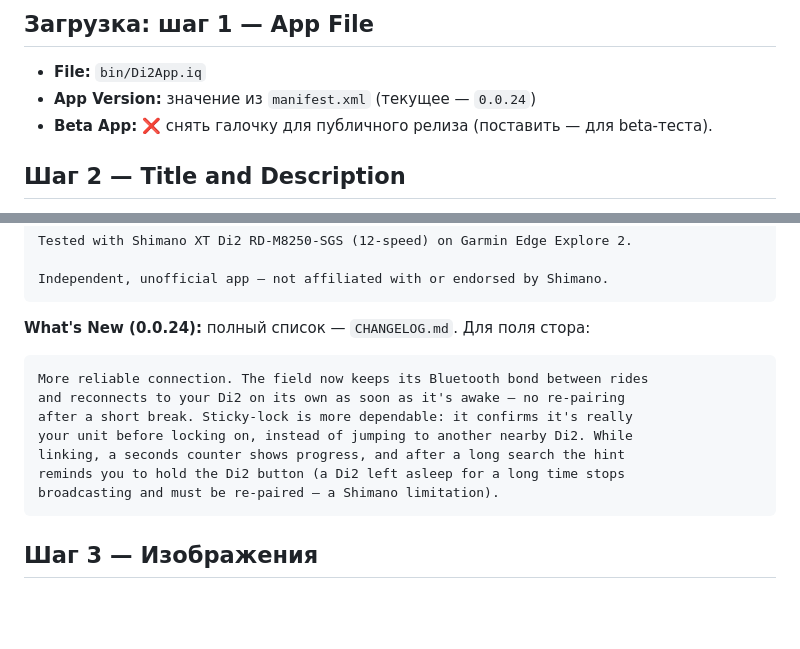
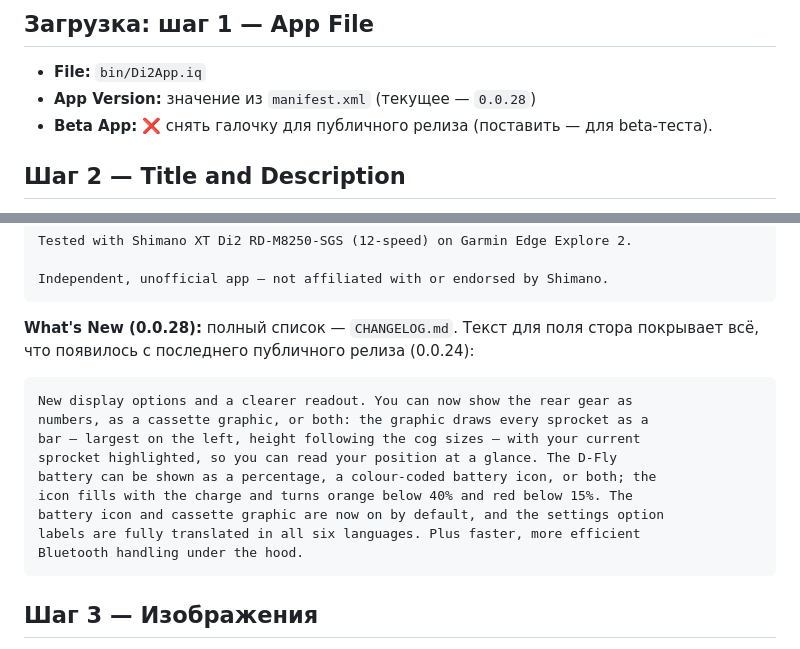
Before and after one commit to gardasar-code/gardasar-code.github.io, a Markdown page: doc/PUBLISHING.md, 2 parts joined by grey strips. Rendered like a GitHub page; blank space fills up the shorter version.

Commit message:
docs(publishing): What's New и версия под 0.0.28 (накопление с 0.0.24)

````diff
--- a/doc/PUBLISHING.md
+++ b/doc/PUBLISHING.md
@@ -46,7 +46,7 @@ git checkout main
 
 ## Загрузка: шаг 1 — App File
 - **File:** `bin/Di2App.iq`
-- **App Version:** значение из `manifest.xml` (текущее — `0.0.24`)
+- **App Version:** значение из `manifest.xml` (текущее — `0.0.28`)
 - **Beta App:** ❌ снять галочку для публичного релиза (поставить — для beta-теста).
 
 ## Шаг 2 — Title and Description
@@ -119,15 +119,18 @@ Tested with Shimano XT Di2 RD-M8250-SGS (12-speed) on Garmin Edge Explore 2.
 Independent, unofficial app — not affiliated with or endorsed by Shimano.
 ```
 
-**What's New (0.0.24):** полный список — `CHANGELOG.md`. Для поля стора:
+**What's New (0.0.28):** полный список — `CHANGELOG.md`. Текст для поля стора
+покрывает всё, что появилось с последнего публичного релиза (0.0.24):
 ```
-More reliable connection. The field now keeps its Bluetooth bond between rides
-and reconnects to your Di2 on its own as soon as it's awake — no re-pairing
-after a short break. Sticky-lock is more dependable: it confirms it's really
-your unit before locking on, instead of jumping to another nearby Di2. While
-linking, a seconds counter shows progress, and after a long search the hint
-reminds you to hold the Di2 button (a Di2 left asleep for a long time stops
-broadcasting and must be re-paired — a Shimano limitation).
+New display options and a clearer readout. You can now show the rear gear as
+numbers, as a cassette graphic, or both: the graphic draws every sprocket as a
+bar — largest on the left, height following the cog sizes — with your current
+sprocket highlighted, so you can read your position at a glance. The D-Fly
+battery can be shown as a percentage, a colour-coded battery icon, or both; the
+icon fills with the charge and turns orange below 40% and red below 15%. The
+battery icon and cassette graphic are now on by default, and the settings option
+labels are fully translated in all six languages. Plus faster, more efficient
+Bluetooth handling under the hood.
 ```
 
 ## Шаг 3 — Изображения
````
